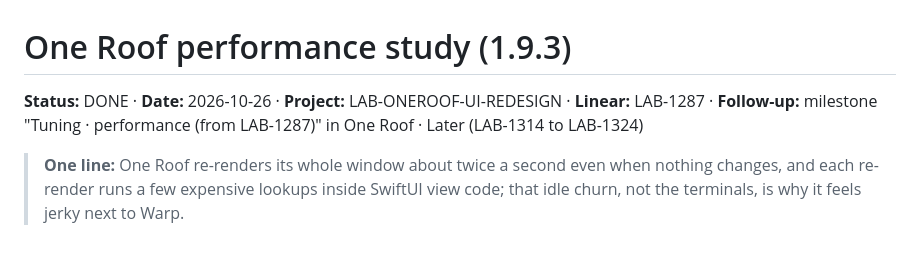
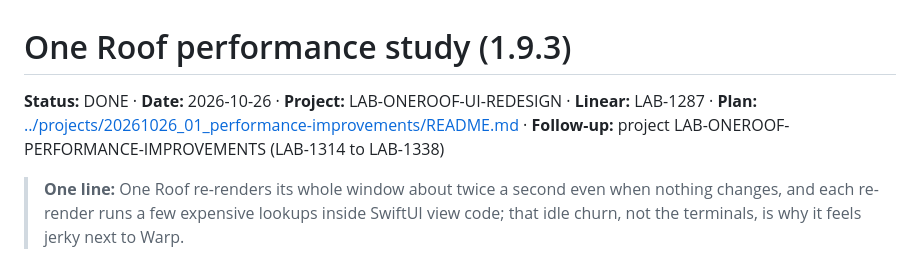
Before and after one commit to gaurav8936/oneroof, a Markdown page: docs/reports/20261026_01_performance-study.md, the part around the change. Rendered like a GitHub page.

Commit message:
LAB-1287 · [lab-oneroof-ui-redesign] Performance plan: releases 1.9.8–1.9.11 (owner: performance only after the 1.9.6 stable release, critical fixes excepted); study links the plan
Co-Authored-By: Claude Opus 5.5 <noreply@anthropic.com>

```diff
--- a/docs/reports/20261026_01_performance-study.md
+++ b/docs/reports/20261026_01_performance-study.md
@@ -1,6 +1,6 @@
 # One Roof performance study (1.9.3)
 
-**Status:** DONE · **Date:** 2026-10-26 · **Project:** LAB-ONEROOF-UI-REDESIGN · **Linear:** LAB-1287 · **Follow-up:** milestone "Tuning · performance (from LAB-1287)" in One Roof · Later (LAB-1314 to LAB-1324)
+**Status:** DONE · **Date:** 2026-10-26 · **Project:** LAB-ONEROOF-UI-REDESIGN · **Linear:** LAB-1287 · **Plan:** [../projects/20261026_01_performance-improvements/README.md](../projects/20261026_01_performance-improvements/README.md) · **Follow-up:** project LAB-ONEROOF-PERFORMANCE-IMPROVEMENTS (LAB-1314 to LAB-1338)
 
 > **One line:** One Roof re-renders its whole window about twice a second even when nothing changes, and each re-render runs a few expensive lookups inside SwiftUI view code; that idle churn, not the terminals, is why it feels jerky next to Warp.
 
```
Also changed, not shown: 1 other file.
